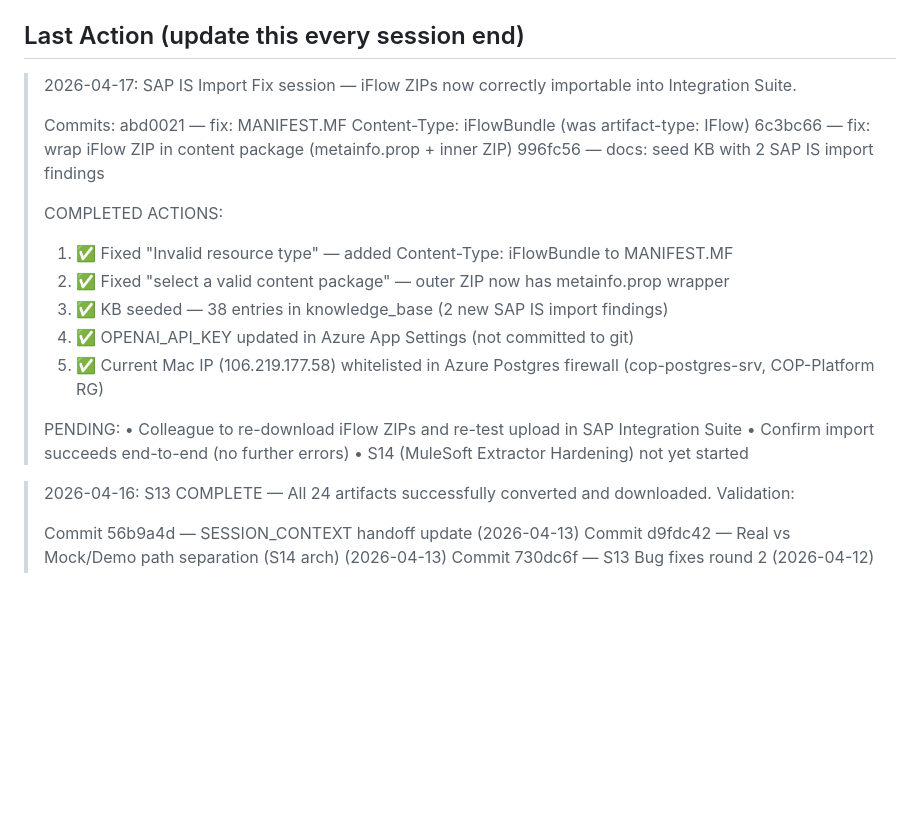
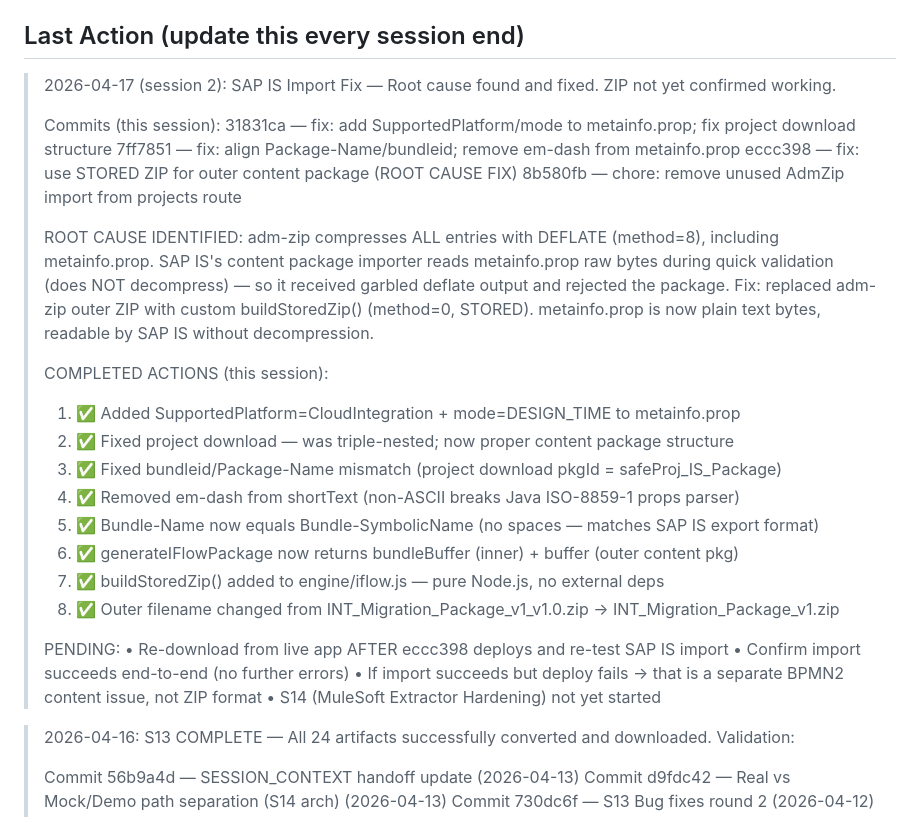
Before and after one commit to sriman2709/IntegrationSuiteMigration, a Markdown page: docs/SESSION_CONTEXT.md, the part around the change. Drawn GitHub-style; blank space fills up the shorter version.

Commit message:
docs: update SESSION_CONTEXT for 2026-04-17 SAP IS ZIP root cause fix session
Co-Authored-By: Claude Sonnet 4.6 <noreply@anthropic.com>

```diff
--- a/docs/SESSION_CONTEXT.md
+++ b/docs/SESSION_CONTEXT.md
@@ -21,23 +21,35 @@
 See `docs/SPRINT_PLAN.md` for full definition.
 
 ## Last Action (update this every session end)
-> 2026-04-17: SAP IS Import Fix session — iFlow ZIPs now correctly importable into Integration Suite.
+> 2026-04-17 (session 2): SAP IS Import Fix — Root cause found and fixed. ZIP not yet confirmed working.
 >
-> Commits:
->   abd0021 — fix: MANIFEST.MF Content-Type: iFlowBundle (was artifact-type: IFlow)
->   6c3bc66 — fix: wrap iFlow ZIP in content package (metainfo.prop + inner ZIP)
->   996fc56 — docs: seed KB with 2 SAP IS import findings
+> Commits (this session):
+>   31831ca — fix: add SupportedPlatform/mode to metainfo.prop; fix project download structure
+>   7ff7851 — fix: align Package-Name/bundleid; remove em-dash from metainfo.prop
+>   eccc398 — fix: use STORED ZIP for outer content package (ROOT CAUSE FIX)
+>   8b580fb — chore: remove unused AdmZip import from projects route
 >
-> COMPLETED ACTIONS:
->   1. ✅ Fixed "Invalid resource type" — added Content-Type: iFlowBundle to MANIFEST.MF
->   2. ✅ Fixed "select a valid content package" — outer ZIP now has metainfo.prop wrapper
->   3. ✅ KB seeded — 38 entries in knowledge_base (2 new SAP IS import findings)
->   4. ✅ OPENAI_API_KEY updated in Azure App Settings (not committed to git)
->   5. ✅ Current Mac IP (106.219.177.58) whitelisted in Azure Postgres firewall (cop-postgres-srv, COP-Platform RG)
+> ROOT CAUSE IDENTIFIED:
+>   adm-zip compresses ALL entries with DEFLATE (method=8), including metainfo.prop.
+>   SAP IS's content package importer reads metainfo.prop raw bytes during quick validation
+>   (does NOT decompress) — so it received garbled deflate output and rejected the package.
+>   Fix: replaced adm-zip outer ZIP with custom buildStoredZip() (method=0, STORED).
+>   metainfo.prop is now plain text bytes, readable by SAP IS without decompression.
+>
+> COMPLETED ACTIONS (this session):
+>   1. ✅ Added SupportedPlatform=CloudIntegration + mode=DESIGN_TIME to metainfo.prop
+>   2. ✅ Fixed project download — was triple-nested; now proper content package structure
+>   3. ✅ Fixed bundleid/Package-Name mismatch (project download pkgId = safeProj_IS_Package)
+>   4. ✅ Removed em-dash from shortText (non-ASCII breaks Java ISO-8859-1 props parser)
+>   5. ✅ Bundle-Name now equals Bundle-SymbolicName (no spaces — matches SAP IS export format)
+>   6. ✅ generateIFlowPackage now returns bundleBuffer (inner) + buffer (outer content pkg)
+>   7. ✅ buildStoredZip() added to engine/iflow.js — pure Node.js, no external deps
+>   8. ✅ Outer filename changed from INT_Migration_Package_v1_v1.0.zip → INT_Migration_Package_v1.zip
 >
 > PENDING:
->   • Colleague to re-download iFlow ZIPs and re-test upload in SAP Integration Suite
+>   • Re-download from live app AFTER eccc398 deploys and re-test SAP IS import
 >   • Confirm import succeeds end-to-end (no further errors)
+>   • If import succeeds but deploy fails → that is a separate BPMN2 content issue, not ZIP format
 >   • S14 (MuleSoft Extractor Hardening) not yet started
 
 > 2026-04-16: S13 COMPLETE — All 24 artifacts successfully converted and downloaded. Validation:
```
